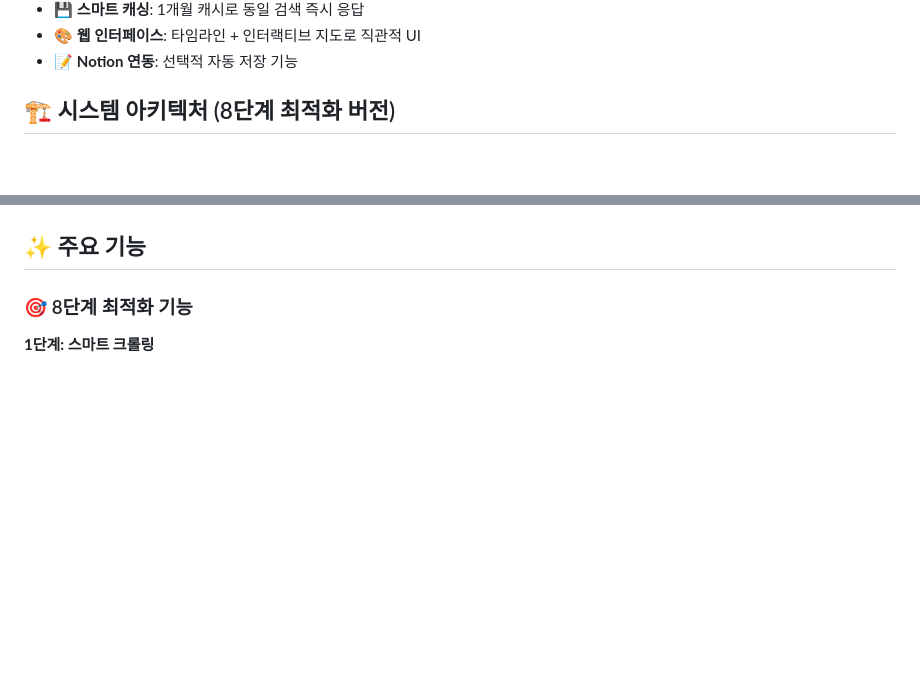
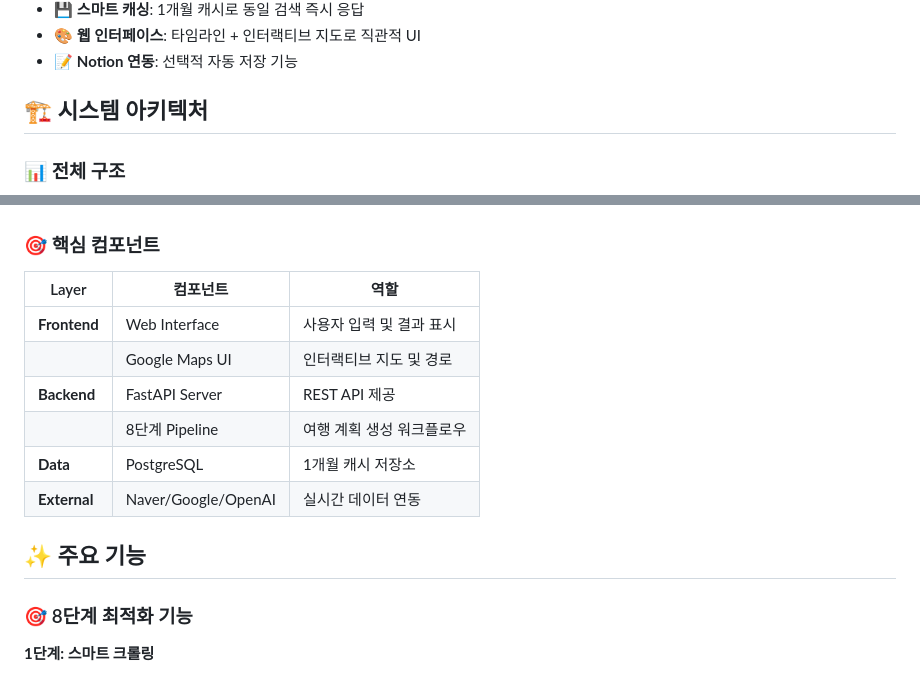
Before and after one commit to idle0403/travel-recommend-korea, a Markdown page: README.MD, 2 parts joined by grey strips. Rendered like a GitHub page; blank space fills up the shorter version.

````diff
--- a/README.MD
+++ b/README.MD
@@ -20,6 +20,8 @@
 - 🎨 **웹 인터페이스**: 타임라인 + 인터랙티브 지도로 직관적 UI
 - 📝 **Notion 연동**: 선택적 자동 저장 기능
 
-## 🏗️ 시스템 아키텍처 (8단계 최적화 버전)
+## 🏗️ 시스템 아키텍처
+
+### 📊 전체 구조
 
 ```mermaid
@@ -145,4 +83,15 @@ graph TB
 ```
+
+### 🎯 핵심 컴포넌트
+
+| Layer | 컴포넌트 | 역할 |
+|-------|---------|------|
+| **Frontend** | Web Interface | 사용자 입력 및 결과 표시 |
+| | Google Maps UI | 인터랙티브 지도 및 경로 |
+| **Backend** | FastAPI Server | REST API 제공 |
+| | 8단계 Pipeline | 여행 계획 생성 워크플로우 |
+| **Data** | PostgreSQL | 1개월 캐시 저장소 |
+| **External** | Naver/Google/OpenAI | 실시간 데이터 연동 |
 
 ## ✨ 주요 기능
 
````
Also changed, not shown: other parts of README.MD (+47 -111 lines).
